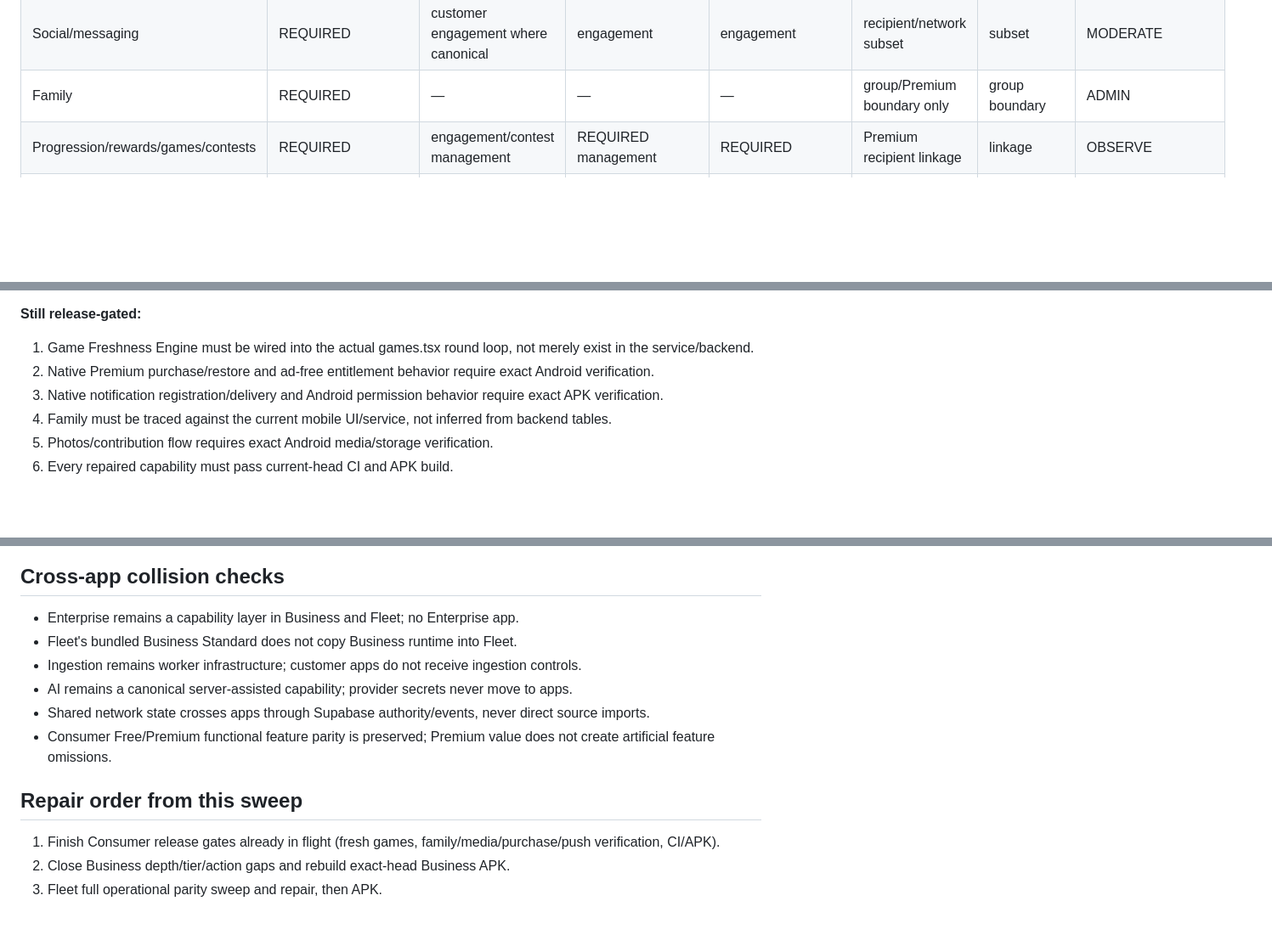
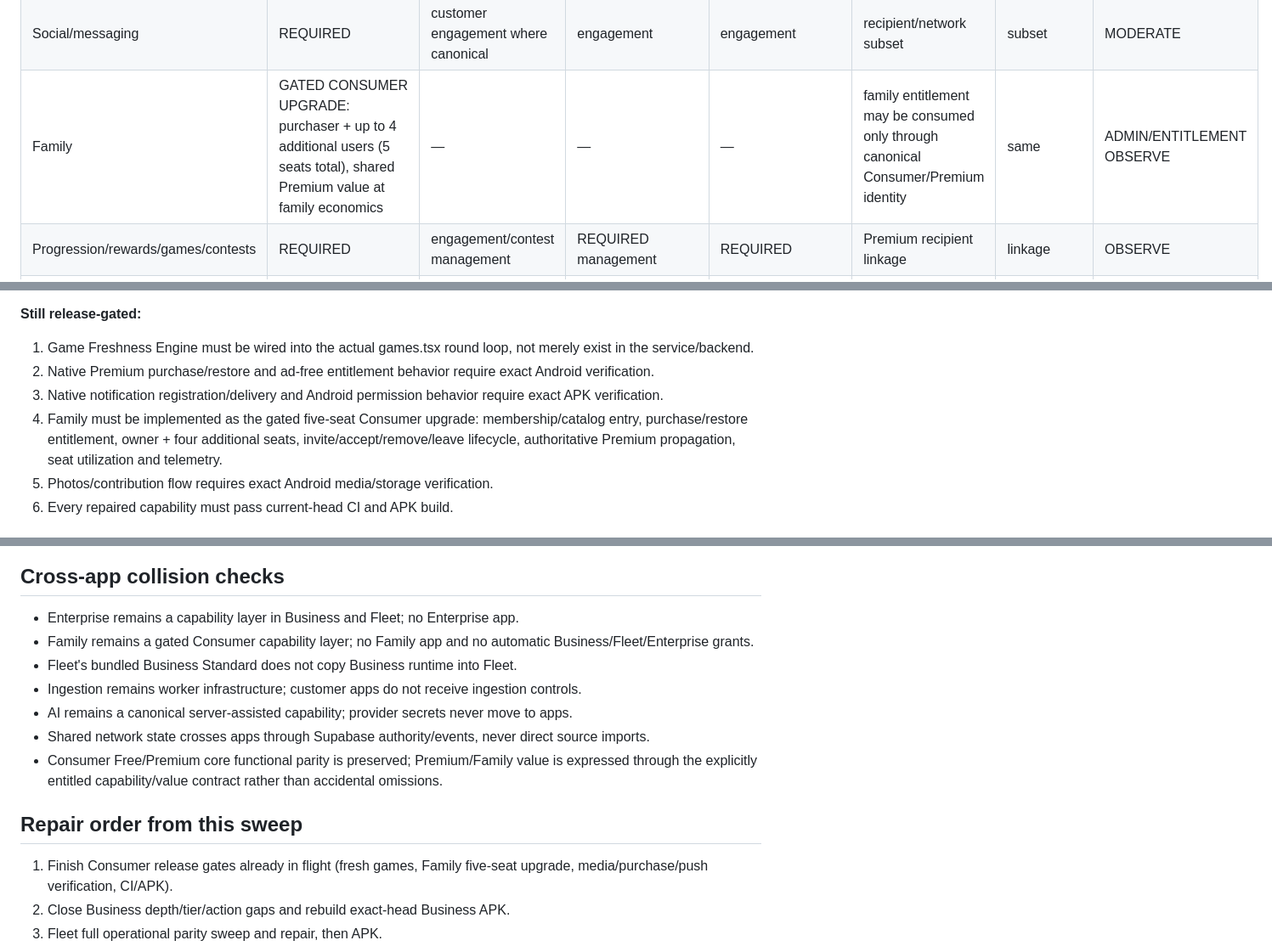
Before and after one commit to matthagersenior/Kleenest_Architecture, a Markdown page: docs/audits/20260901-cross-app-parity-sweep.md, 3 parts joined by grey strips. Shown at 85% size. Drawn GitHub-style; blank space fills up the shorter version.

Commit message:
Define Family as Consumer five-seat upgrade capability

```diff
--- a/docs/audits/20260901-cross-app-parity-sweep.md
+++ b/docs/audits/20260901-cross-app-parity-sweep.md
@@ -20,7 +20,7 @@ A route or service file by itself is not completion.
 | Offline packs/sync | REQUIRED | — | — | — | REQUIRED | REQUIRED | HEALTH |
 | Live network | REQUIRED | business signals | advanced signals | network signals | REQUIRED | REQUIRED | OBSERVE |
 | Social/messaging | REQUIRED | customer engagement where canonical | engagement | engagement | recipient/network subset | subset | MODERATE |
-| Family | REQUIRED | — | — | — | group/Premium boundary only | group boundary | ADMIN |
+| Family | GATED CONSUMER UPGRADE: purchaser + up to 4 additional users (5 seats total), shared Premium value at family economics | — | — | — | family entitlement may be consumed only through canonical Consumer/Premium identity | same | ADMIN/ENTITLEMENT OBSERVE |
 | Progression/rewards/games/contests | REQUIRED | engagement/contest management | REQUIRED management | REQUIRED | Premium recipient linkage | linkage | OBSERVE |
 | Preferred/single-use access | REQUIRED | program/provider side | program/provider side | network/provider side | recipient subset | recipient subset | ADMIN |
 | QR | scan/check-in | REQUIRED lifecycle | REQUIRED + analytics | REQUIRED + network | operational attribution | cross-location | OBSERVE/ADMIN |
@@ -48,7 +67,7 @@ Current mobile routes visibly cover AI assistant, access, account deletion, acti
 1. Game Freshness Engine must be wired into the actual games.tsx round loop, not merely exist in the service/backend.
 2. Native Premium purchase/restore and ad-free entitlement behavior require exact Android verification.
 3. Native notification registration/delivery and Android permission behavior require exact APK verification.
-4. Family must be traced against the current mobile UI/service, not inferred from backend tables.
+4. Family must be implemented as the gated five-seat Consumer upgrade: membership/catalog entry, purchase/restore entitlement, owner + four additional seats, invite/accept/remove/leave lifecycle, authoritative Premium propagation, seat utilization and telemetry.
 5. Photos/contribution flow requires exact Android media/storage verification.
 6. Every repaired capability must pass current-head CI and APK build.
 
@@ -93,15 +112,16 @@ Owner is intentionally not product-parity UI. Current routes are control plane,
 ## Cross-app collision checks
 
 - Enterprise remains a capability layer in Business and Fleet; no Enterprise app.
+- Family remains a gated Consumer capability layer; no Family app and no automatic Business/Fleet/Enterprise grants.
 - Fleet's bundled Business Standard does not copy Business runtime into Fleet.
 - Ingestion remains worker infrastructure; customer apps do not receive ingestion controls.
 - AI remains a canonical server-assisted capability; provider secrets never move to apps.
 - Shared network state crosses apps through Supabase authority/events, never direct source imports.
-- Consumer Free/Premium functional feature parity is preserved; Premium value does not create artificial feature omissions.
+- Consumer Free/Premium core functional parity is preserved; Premium/Family value is expressed through the explicitly entitled capability/value contract rather than accidental omissions.
 
 ## Repair order from this sweep
 
-1. Finish Consumer release gates already in flight (fresh games, family/media/purchase/push verification, CI/APK).
+1. Finish Consumer release gates already in flight (fresh games, Family five-seat upgrade, media/purchase/push verification, CI/APK).
 2. Close Business depth/tier/action gaps and rebuild exact-head Business APK.
 3. Fleet full operational parity sweep and repair, then APK.
 4. Expand Owner from current control-plane foundation into its missing canonical admin/health/governance surfaces, then private APK.
```
Also changed, not shown: other parts of docs/audits/20260901-cross-app-parity-sweep.md (+19 -0 lines).
